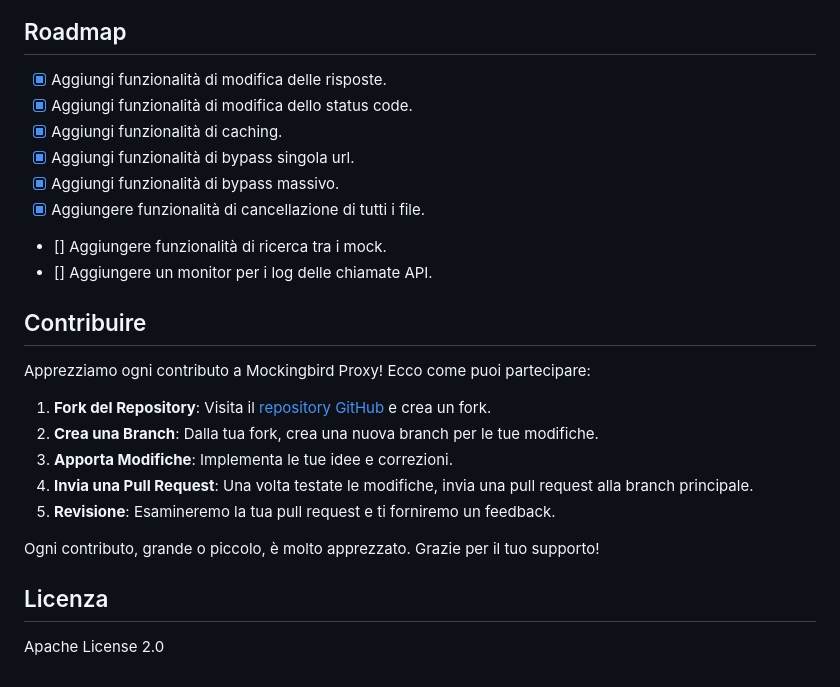
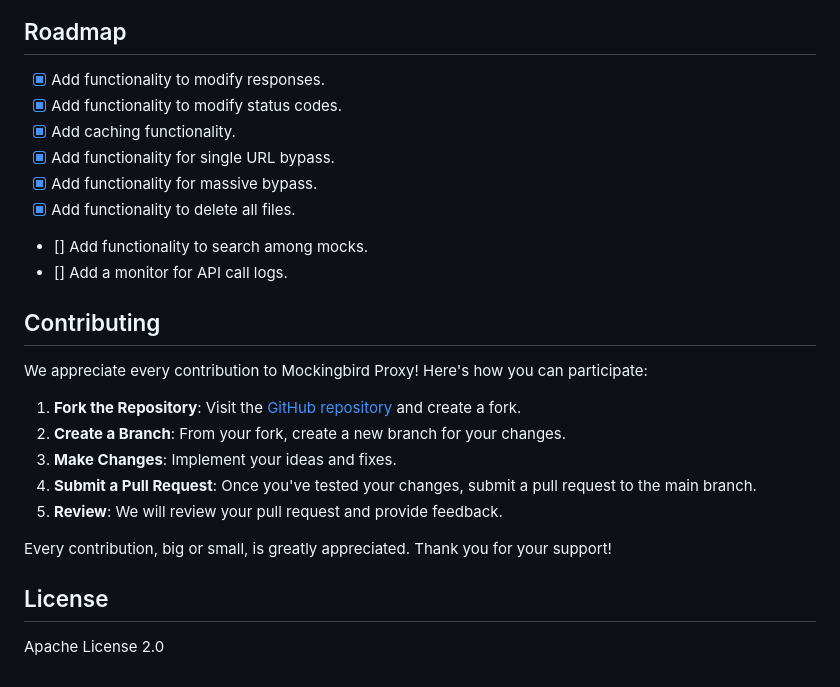
Before and after one commit to davoxpa/mockingbird-proxy, a Markdown page: README.MD, the part around one of its changes. GitHub-like rendering.

```diff
--- a/README.MD
+++ b/README.MD
@@ -53,26 +56,26 @@ Aggiungi `http://localhost:3000/` come prefisso all'URL del tuo backend per util
 ![Page edit mock](./screenshot/edit-mock-api.png)
 
 ## Roadmap
-- [x] Aggiungi funzionalità di modifica delle risposte.
-- [x] Aggiungi funzionalità di modifica dello status code.
-- [x] Aggiungi funzionalità di caching.
-- [x] Aggiungi funzionalità di bypass singola url.
-- [x] Aggiungi funzionalità di bypass massivo.
-- [x] Aggiungere funzionalità di cancellazione di tutti i file.
-- [] Aggiungere funzionalità di ricerca tra i mock.
-- [] Aggiungere un monitor per i log delle chiamate API.
+- [x] Add functionality to modify responses.
+- [x] Add functionality to modify status codes.
+- [x] Add caching functionality.
+- [x] Add functionality for single URL bypass.
+- [x] Add functionality for massive bypass.
+- [x] Add functionality to delete all files.
+- [] Add functionality to search among mocks.
+- [] Add a monitor for API call logs.
 
-## Contribuire
+## Contributing
 
-Apprezziamo ogni contributo a Mockingbird Proxy! Ecco come puoi partecipare:
+We appreciate every contribution to Mockingbird Proxy! Here's how you can participate:
 
-1. **Fork del Repository**: Visita il [repository GitHub](https://github.com/davoxpa/mockingbird-proxy/) e crea un fork.
-2. **Crea una Branch**: Dalla tua fork, crea una nuova branch per le tue modifiche.
-3. **Apporta Modifiche**: Implementa le tue idee e correzioni.
-4. **Invia una Pull Request**: Una volta testate le modifiche, invia una pull request alla branch principale.
-5. **Revisione**: Esamineremo la tua pull request e ti forniremo un feedback.
+1. **Fork the Repository**: Visit the [GitHub repository](https://github.com/davoxpa/mockingbird-proxy/) and create a fork.
+2. **Create a Branch**: From your fork, create a new branch for your changes.
+3. **Make Changes**: Implement your ideas and fixes.
+4. **Submit a Pull Request**: Once you've tested your changes, submit a pull request to the main branch.
+5. **Review**: We will review your pull request and provide feedback.
 
-Ogni contributo, grande o piccolo, è molto apprezzato. Grazie per il tuo supporto!
+Every contribution, big or small, is greatly appreciated. Thank you for your support!
 
-## Licenza
+## License
 Apache License 2.0
```
Also changed, not shown: other parts of README.MD (+33 -30 lines).
